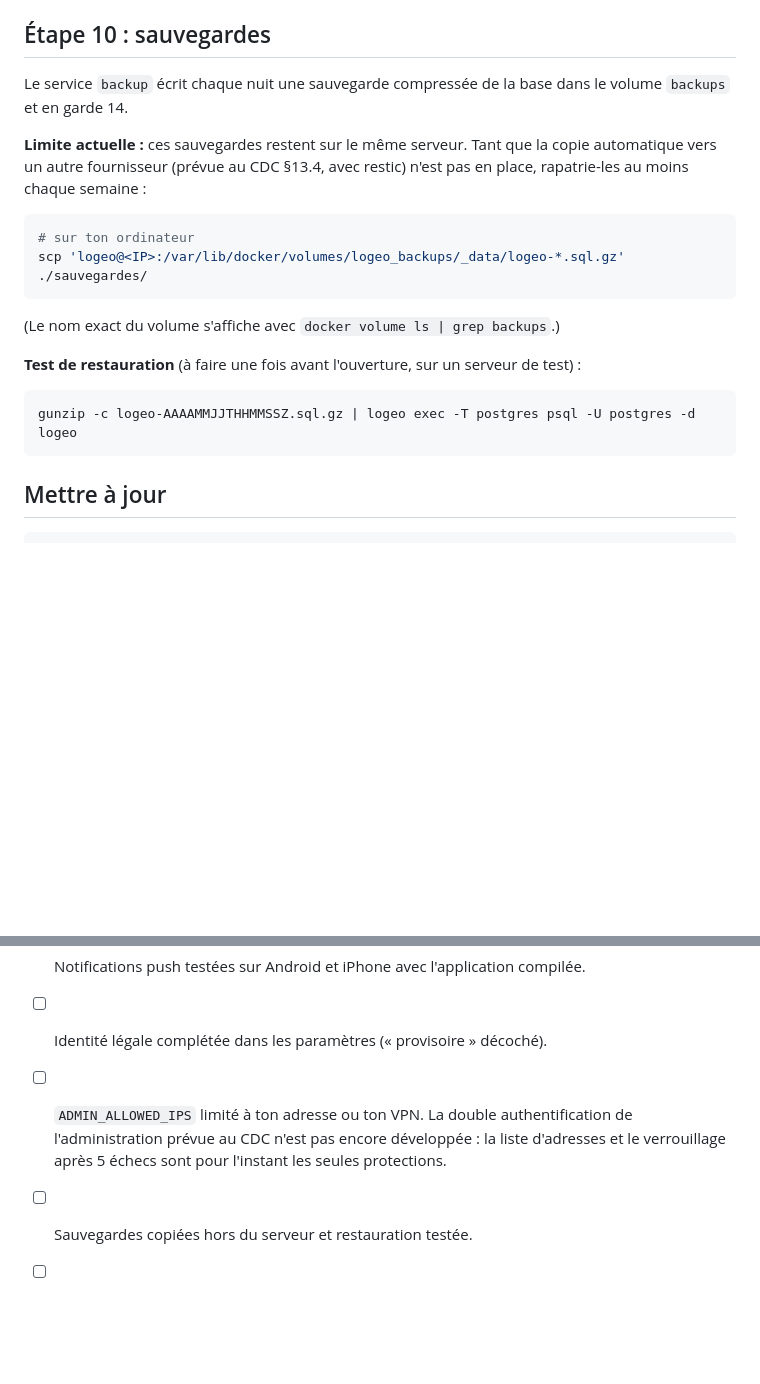
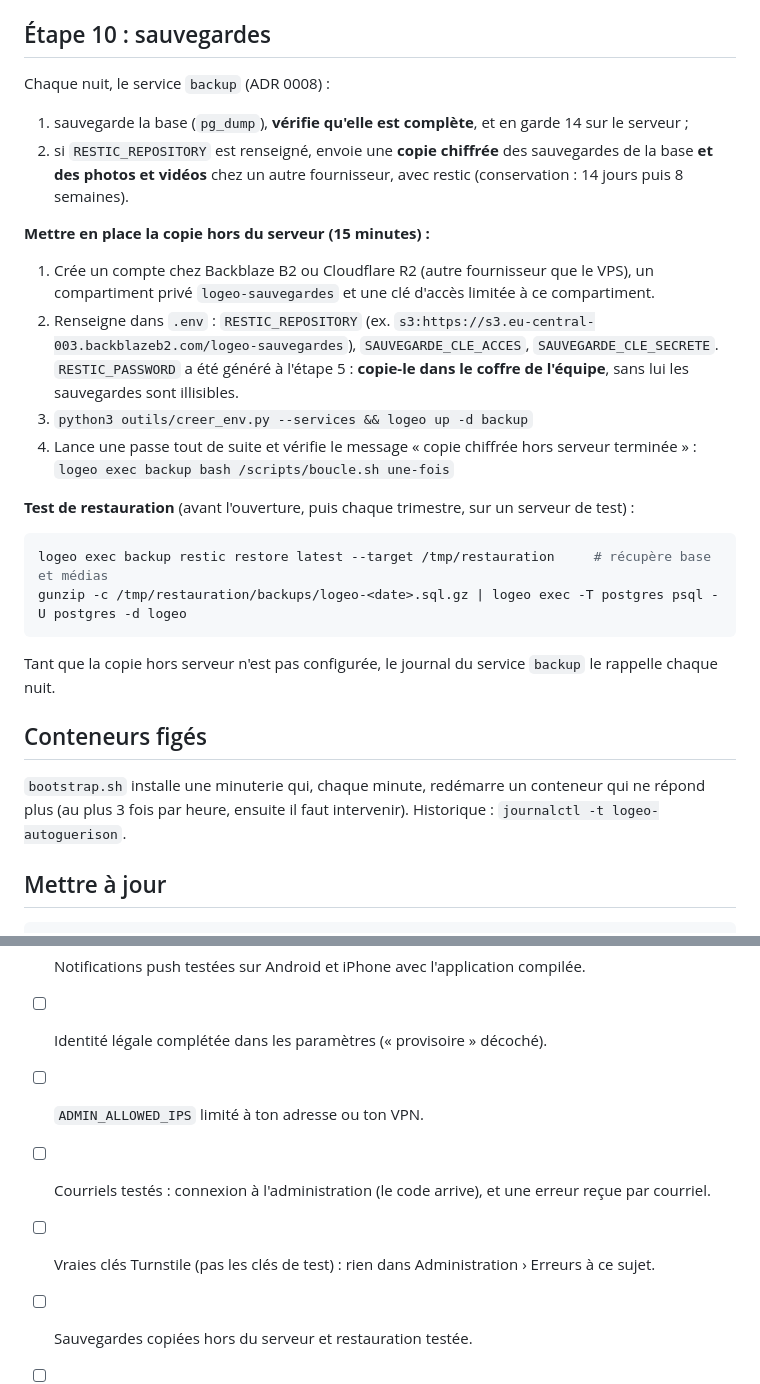
Before and after one commit to romeolontchedji/immoplus, a Markdown page: docs/deploiement-vps-pas-a-pas.md, 2 parts joined by grey strips. Rendered like a GitHub page; blank space fills up the shorter version.

Commit message:
docs(docs): sauvegardes, anti-robot et autoguérison au déploiement

````diff
--- a/docs/deploiement-vps-pas-a-pas.md
+++ b/docs/deploiement-vps-pas-a-pas.md
@@ -180,23 +185,36 @@ l'application. Redémarre Caddy : `logeo restart caddy`.
 
 ## Étape 10 : sauvegardes
 
-Le service `backup` écrit chaque nuit une sauvegarde compressée de la base dans le volume `backups` et en garde 14.
+Chaque nuit, le service `backup` (ADR 0008) :
 
-**Limite actuelle :** ces sauvegardes restent sur le même serveur. Tant que la copie automatique vers un autre
-fournisseur (prévue au CDC §13.4, avec restic) n'est pas en place, rapatrie-les au moins chaque semaine :
+1. sauvegarde la base (`pg_dump`), **vérifie qu'elle est complète**, et en garde 14 sur le serveur ;
+2. si `RESTIC_REPOSITORY` est renseigné, envoie une **copie chiffrée** des sauvegardes de la base **et des photos et
+   vidéos** chez un autre fournisseur, avec restic (conservation : 14 jours puis 8 semaines).
+
+**Mettre en place la copie hors du serveur (15 minutes) :**
+
+1. Crée un compte chez Backblaze B2 ou Cloudflare R2 (autre fournisseur que le VPS), un compartiment privé
+   `logeo-sauvegardes` et une clé d'accès limitée à ce compartiment.
+2. Renseigne dans `.env` : `RESTIC_REPOSITORY` (ex. `s3:https://s3.eu-central-003.backblazeb2.com/logeo-sauvegardes`),
+   `SAUVEGARDE_CLE_ACCES`, `SAUVEGARDE_CLE_SECRETE`. `RESTIC_PASSWORD` a été généré à l'étape 5 : **copie-le dans le
+   coffre de l'équipe**, sans lui les sauvegardes sont illisibles.
+3. `python3 outils/creer_env.py --services && logeo up -d backup`
+4. Lance une passe tout de suite et vérifie le message « copie chiffrée hors serveur terminée » :
+   `logeo exec backup bash /scripts/boucle.sh une-fois`
+
+**Test de restauration** (avant l'ouverture, puis chaque trimestre, sur un serveur de test) :
 
 ```bash
-# sur ton ordinateur
-scp 'logeo@<IP>:/var/lib/docker/volumes/logeo_backups/_data/logeo-*.sql.gz' ./sauvegardes/
+logeo exec backup restic restore latest --target /tmp/restauration     # récupère base et médias
+gunzip -c /tmp/restauration/backups/logeo-<date>.sql.gz | logeo exec -T postgres psql -U postgres -d logeo
 ```
 
-(Le nom exact du volume s'affiche avec `docker volume ls | grep backups`.)
+Tant que la copie hors serveur n'est pas configurée, le journal du service `backup` le rappelle chaque nuit.
 
-**Test de restauration** (à faire une fois avant l'ouverture, sur un serveur de test) :
+## Conteneurs figés
 
-```bash
-gunzip -c logeo-AAAAMMJJTHHMMSSZ.sql.gz | logeo exec -T postgres psql -U postgres -d logeo
-```
+`bootstrap.sh` installe une minuterie qui, chaque minute, redémarre un conteneur qui ne répond plus (au plus 3 fois
+par heure, ensuite il faut intervenir). Historique : `journalctl -t logeo-autoguerison`.
 
 ## Mettre à jour
 
@@ -231,9 +249,9 @@ par SMS ou e-mail. Elle te prévient si le site tombe, si la base ne répond plu
 - [ ] Agrégateur SMS branché et testé avec ton propre numéro (inscription complète).
 - [ ] Notifications push testées sur Android et iPhone avec l'application compilée.
 - [ ] Identité légale complétée dans les paramètres (« provisoire » décoché).
-- [ ] `ADMIN_ALLOWED_IPS` limité à ton adresse ou ton VPN. La double authentification de l'administration prévue au
-      CDC n'est pas encore développée : la liste d'adresses et le verrouillage après 5 échecs sont pour l'instant les
-      seules protections.
+- [ ] `ADMIN_ALLOWED_IPS` limité à ton adresse ou ton VPN.
+- [ ] Courriels testés : connexion à l'administration (le code arrive), et une erreur reçue par courriel.
+- [ ] Vraies clés Turnstile (pas les clés de test) : rien dans Administration › Erreurs à ce sujet.
 - [ ] Sauvegardes copiées hors du serveur et restauration testée.
 - [ ] Surveillance externe de `/readyz` active.
 - [ ] `.env` conservé dans le coffre de l'équipe.
````
Also changed, not shown: other parts of docs/deploiement-vps-pas-a-pas.md (+5 -0 lines), docs/avancement.md (+12 -0 lines).
